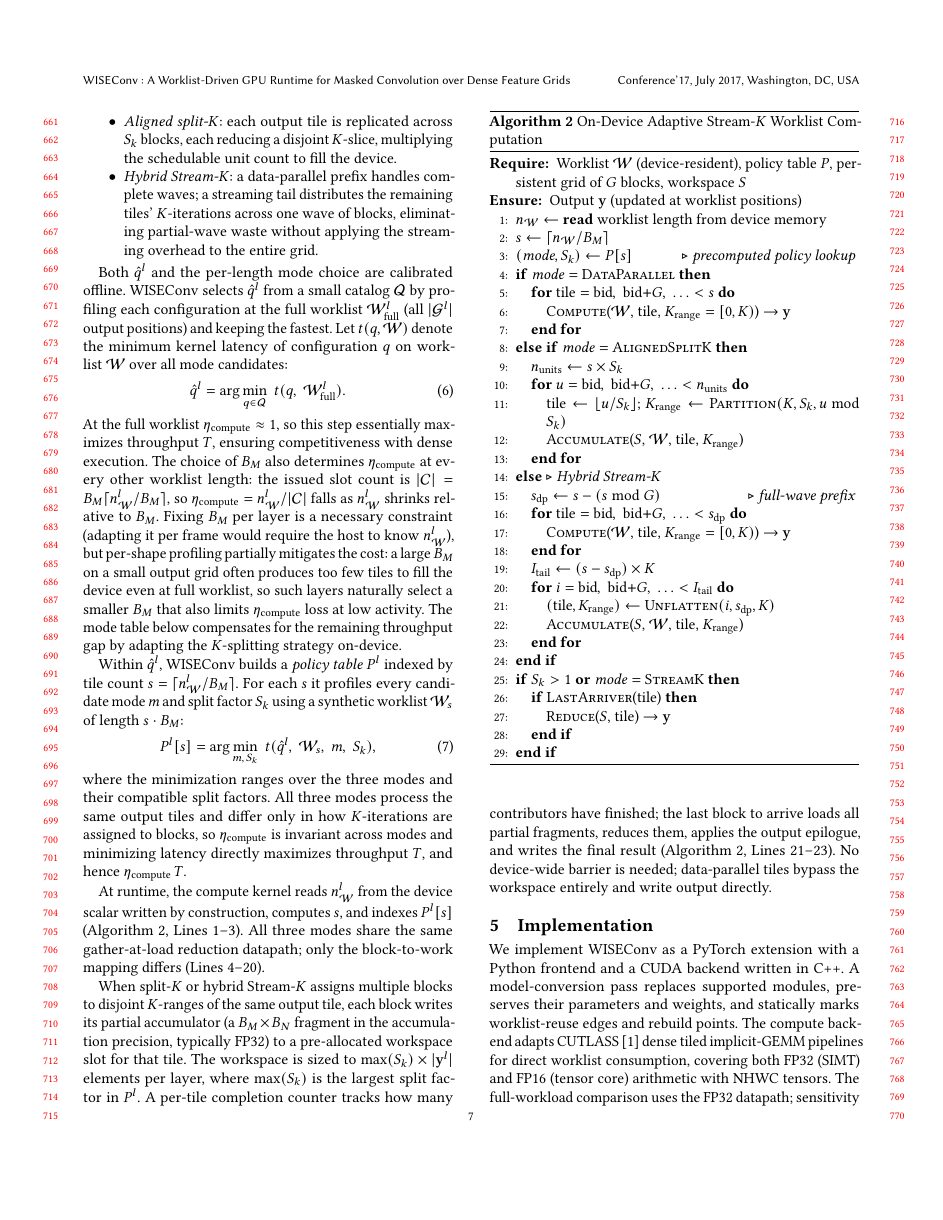
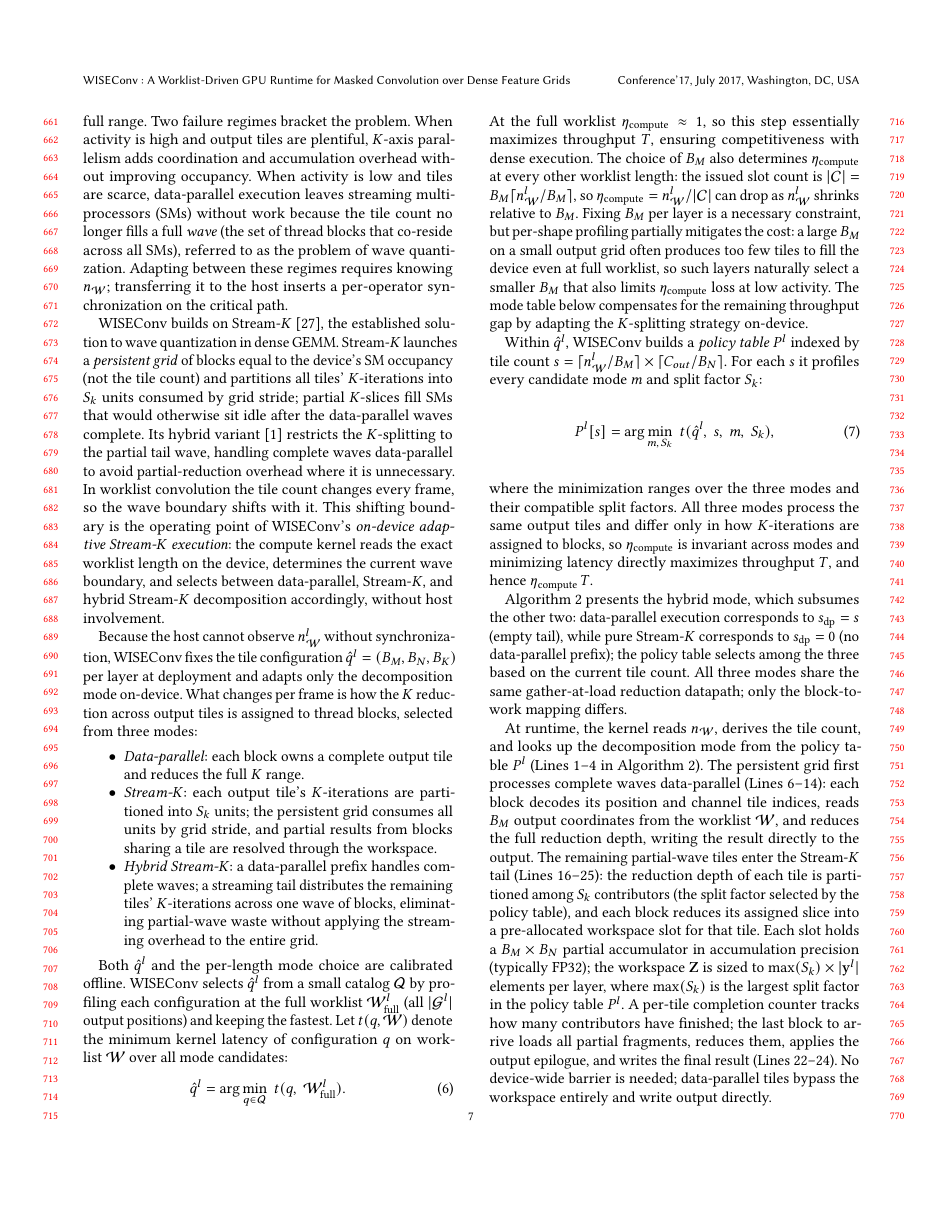
Before and after one commit to guanxiux/RAL, a LaTeX paper (main.tex, which reads src/design.tex): page 7 of 14. Compiled offline with pdfLaTeX.

Commit message:
fixed design

```diff
--- a/main.tex
+++ b/main.tex
@@ -7,7 +7,7 @@
 \usepackage{amsmath,amsfonts}
 \usepackage{algorithm}
 \usepackage{algorithmic}
-\renewcommand{\algorithmiccomment}[1]{\(\triangleright\)\ \textit{#1}}
+\renewcommand{\algorithmiccomment}[1]{\hfill\(\triangleright\)\ \textit{#1}}
 \usepackage{array}
 \usepackage{graphicx}
 \usepackage{multirow}
--- a/src/design.tex
+++ b/src/design.tex
@@ -301,7 +355,20 @@ activity is low and tiles are scarce, data-parallel execution leaves
 streaming multiprocessors (SMs) without work because the tile count no longer
 fills a full \emph{wave} (the set of thread blocks that co-reside across all
 SMs), referred to as the problem of wave quantization.
-Adapting between these regimes requires knowing $n_{\mathcal{W}}$, which is device-resident, and transferring it to the host inserts a
+Adapting between these regimes requires knowing $n_{\mathcal{W}}$; transferring it to the host inserts a
 per-operator synchronization on the critical path.
 
 \sysname builds on Stream-$K$~\cite{streamk}, the established solution to wave
+quantization in dense GEMM. Stream-$K$ launches a \emph{persistent grid} of blocks equal
+to the device's SM occupancy (not the tile count) and partitions all tiles'
+$K$-iterations into $S_k$ units consumed by grid stride; partial $K$-slices
+fill SMs that would otherwise sit idle after the data-parallel waves complete.
+Its hybrid variant~\cite{cutlass} restricts the $K$-splitting to the partial
+tail wave, handling complete waves data-parallel to avoid partial-reduction
+overhead where it is unnecessary. In worklist convolution the tile count
+changes every frame, so the wave boundary shifts with it. This shifting
+boundary is the operating point of \sysname's \emph{on-device adaptive
+Stream-$K$ execution}: the compute kernel reads the exact worklist length on
+the device, determines the current wave boundary, and selects between
+data-parallel, Stream-$K$, and hybrid Stream-$K$ decomposition accordingly,
+without host involvement.
@@ -324,3 +375,6 @@ Stream-$K$ decomposition accordingly, without host involvement.
 
 Because the host cannot observe $n^l_{\mathcal{W}}$ without synchronization,
 \sysname fixes the tile configuration~$\hat{q}^l=(B_M,B_N,B_K)$ per layer at
+deployment and adapts only the decomposition mode on-device. What changes per
+frame is how the $K$~reduction across output tiles is assigned to thread
+blocks, selected from three modes:
@@ -332,9 +381,10 @@ derived from Stream-$K$:
 \begin{itemize}
   \item \emph{Data-parallel}: each block owns a complete output tile and
     reduces the full $K$~range.
-  \item \emph{Aligned split-$K$}: each output tile is replicated across
-    $S_k$~blocks, each reducing a disjoint $K$-slice, multiplying the
-    schedulable unit count to fill the device.
+  \item \emph{Stream-$K$}: each output tile's $K$-iterations are
+    partitioned into $S_k$ units; the persistent grid consumes all
+    units by grid stride, and partial results from blocks sharing
+    a tile are resolved through the workspace.
   \item \emph{Hybrid Stream-$K$}: a data-parallel prefix handles complete
     waves; a streaming tail distributes the remaining tiles' $K$-iterations
     across one wave of blocks, eliminating partial-wave waste without applying
@@ -358,10 +408,9 @@ essentially maximizes throughput~$T$, ensuring competitiveness with dense
 execution. The choice of $B_M$ also determines $\eta_{\mathrm{compute}}$ at
 every other worklist length: the issued slot count is
 $|\mathcal{C}|=B_M\lceil n^l_{\mathcal{W}}/B_M\rceil$, so
-$\eta_{\mathrm{compute}}=n^l_{\mathcal{W}}/|\mathcal{C}|$ falls as
+$\eta_{\mathrm{compute}}=n^l_{\mathcal{W}}/|\mathcal{C}|$ can drop as
 $n^l_{\mathcal{W}}$ shrinks relative to~$B_M$. Fixing $B_M$ per layer is a
-necessary constraint (adapting it per frame would require the host to know
-$n^l_{\mathcal{W}}$), but per-shape profiling partially mitigates the cost:
+necessary constraint, but per-shape profiling partially mitigates the cost:
 a large~$B_M$ on a small output grid often produces too few tiles to fill the device
 even at full worklist, so such layers naturally select a smaller~$B_M$ that
 also limits $\eta_{\mathrm{compute}}$ loss at low activity. The mode table below
@@ -369,13 +418,12 @@ compensates for the remaining throughput gap by adapting the $K$-splitting
 strategy on-device.
 
 Within~$\hat{q}^l$, \sysname builds a \emph{policy table}~$P^l$ indexed by
-tile count $s=\lceil n^l_{\mathcal{W}}/B_M\rceil$. For each~$s$ it profiles
-every candidate mode~$m$ and split factor~$S_k$ using a synthetic
-worklist~$\mathcal{W}_s$ of length~$s\cdot B_M$:
+tile count $s=\lceil n^l_{\mathcal{W}}/B_M\rceil \times \lceil C_{out}/B_N\rceil$. For each~$s$ it profiles
+every candidate mode~$m$ and split factor~$S_k$:
 \begin{equation}
   P^l[s]
   = \arg\min_{m,\,S_k}\;
-    t(\hat{q}^l,\;\mathcal{W}_s,\;m,\;S_k),
+    t(\hat{q}^l,\;s,\;m,\;S_k),
   \label{eq:policy}
 \end{equation}
 where the minimization ranges over the three modes and their compatible split
@@ -384,66 +432,30 @@ $K$-iterations are assigned to blocks, so $\eta_{\mathrm{compute}}$ is
 invariant across modes and minimizing latency directly maximizes
 throughput~$T$, and hence $\eta_{\mathrm{compute}}\,T$.
 
-At runtime, the compute kernel reads $n^l_{\mathcal{W}}$ from the device scalar
-written by construction, computes $s$, and indexes~$P^l[s]$
-(Algorithm~\ref{alg:streamk}, Lines~1--3). All three modes share the same
-gather-at-load reduction datapath; only the block-to-work mapping differs
-(Lines~4--20).
+Algorithm~\ref{alg:streamk} presents the hybrid mode, which subsumes the
+other two: data-parallel execution corresponds to $s_{\mathrm{dp}}=s$ (empty
+tail), while pure Stream-$K$ corresponds to $s_{\mathrm{dp}}=0$ (no
+data-parallel prefix); the policy table selects among the three based on the
+current tile count. All three modes share the same gather-at-load reduction
+datapath; only the block-to-work mapping differs.
 
-When split-$K$ or hybrid Stream-$K$ assigns multiple blocks to disjoint
-$K$-ranges of the same output tile, each block writes its partial accumulator
-(a $B_M \times B_N$ fragment in the accumulation precision, typically FP32) to
-a pre-allocated workspace slot for that tile. The workspace is sized to
-$\max(S_k) \times |\mathbf{y}^l|$ elements per layer, where $\max(S_k)$ is
-the largest split factor in $P^l$. A per-tile completion counter tracks how many contributors
-have finished; the last block to arrive loads all partial fragments, reduces
-them, applies the output epilogue, and writes the final result
-(Algorithm~\ref{alg:streamk}, Lines~21--23). No device-wide barrier is needed;
-data-parallel tiles bypass the workspace entirely and write output directly.
-
-\begin{algorithm}[t]
-\caption{On-Device Adaptive Stream-$K$ Worklist Computation}
-\label{alg:streamk}
-\begin{algorithmic}[1]
-\REQUIRE Worklist $\mathcal{W}$ (device-resident), policy table~$P$,
-         persistent grid of $G$ blocks, workspace~$S$
-\ENSURE Output $\mathbf{y}$ (updated at worklist positions)
-\STATE $n_{\mathcal{W}} \leftarrow$ \textbf{read} worklist length from device memory
-\STATE $s \leftarrow \lceil n_{\mathcal{W}} / B_M \rceil$
-\STATE $(\mathit{mode}, S_k) \leftarrow P[s]$
-       \hfill\COMMENT{precomputed policy lookup}
-\IF{$\mathit{mode} = \textsc{DataParallel}$}
-  \FOR{$\mathrm{tile} = \mathrm{bid},\; \mathrm{bid}{+}G,\; \ldots < s$}
-    \STATE \textsc{Compute}($\mathcal{W}$, $\mathrm{tile}$,
-           $K_{\mathrm{range}}=[0,K)$) $\to$ $\mathbf{y}$
-  \ENDFOR
-\ELSIF{$\mathit{mode} = \textsc{AlignedSplitK}$}
-  \STATE $n_{\mathrm{units}} \leftarrow s \times S_k$
-  \FOR{$u = \mathrm{bid},\; \mathrm{bid}{+}G,\; \ldots < n_{\mathrm{units}}$}
-    \STATE $\mathrm{tile} \leftarrow \lfloor u / S_k \rfloor$;
-           $K_{\mathrm{range}} \leftarrow \textsc{Partition}(K, S_k, u \bmod S_k)$
-    \STATE \textsc{Accumulate}($S$, $\mathcal{W}$, $\mathrm{tile}$,
-           $K_{\mathrm{range}}$)
-  \ENDFOR
-\ELSE[Hybrid Stream-$K$]
-  \STATE $s_{\mathrm{dp}} \leftarrow s - (s \bmod G)$
-         \hfill\COMMENT{full-wave prefix}
-  \FOR{$\mathrm{tile} = \mathrm{bid},\; \mathrm{bid}{+}G,\; \ldots < s_{\mathrm{dp}}$}
-    \STATE \textsc{Compute}($\mathcal{W}$, $\mathrm{tile}$,
-           $K_{\mathrm{range}}=[0,K)$) $\to$ $\mathbf{y}$
-  \ENDFOR
-  \STATE $I_{\mathrm{tail}} \leftarrow (s - s_{\mathrm{dp}}) \times K$
-  \FOR{$i = \mathrm{bid},\; \mathrm{bid}{+}G,\; \ldots < I_{\mathrm{tail}}$}
-    \STATE $(\mathrm{tile}, K_{\mathrm{range}}) \leftarrow
-           \textsc{Unflatten}(i, s_{\mathrm{dp}}, K)$
-    \STATE \textsc{Accumulate}($S$, $\mathcal{W}$, $\mathrm{tile}$,
-           $K_{\mathrm{range}}$)
-  \ENDFOR
-\ENDIF
-\IF{$S_k > 1$ \textbf{or} $\mathit{mode} = \textsc{StreamK}$}
-  \IF{\textsc{LastArriver}($\mathrm{tile}$)}
-    \STATE \textsc{Reduce}($S$, $\mathrm{tile}$) $\to$ $\mathbf{y}$
-  \ENDIF
-\ENDIF
-\end{algorithmic}
-\end{algorithm}
+At runtime, the kernel reads $n_{\mathcal{W}}$, derives
+the tile count, and looks up the decomposition mode from the policy table $P^l$
+(Lines~1--4 in Algorithm~\ref{alg:streamk}).
+The persistent grid first processes complete waves data-parallel
+(Lines~6--14): each block decodes its position and channel tile indices,
+reads $B_M$ output coordinates from the worklist $\mathcal{W}$, and reduces the full
+reduction depth, writing the result directly to the output.
+The remaining partial-wave tiles enter the Stream-$K$ tail
+(Lines~16--25): the reduction depth of each tile is partitioned among $S_k$
+contributors (the split factor selected by the policy table), and each block
+reduces its assigned slice into a pre-allocated workspace slot for that tile.
+Each slot holds a $B_M \times B_N$ partial accumulator in accumulation
+precision (typically FP32); the workspace $\mathbf{Z}$ is sized to
+$\max(S_k) \times |\mathbf{y}^l|$ elements per layer, where $\max(S_k)$
+is the largest split factor in the policy table $P^l$. A per-tile
+completion counter tracks how many contributors have finished; the last block
+to arrive loads all partial fragments, reduces them, applies the output
+epilogue, and writes the final result (Lines~22--24). No device-wide barrier
+is needed; data-parallel tiles bypass the workspace entirely and write output
+directly.
```
Also changed, not shown: src/background.tex (+4 -4 lines), src/intro.tex (+12 -7 lines), main.pdf, src/design.tex (89 more changed lines).
